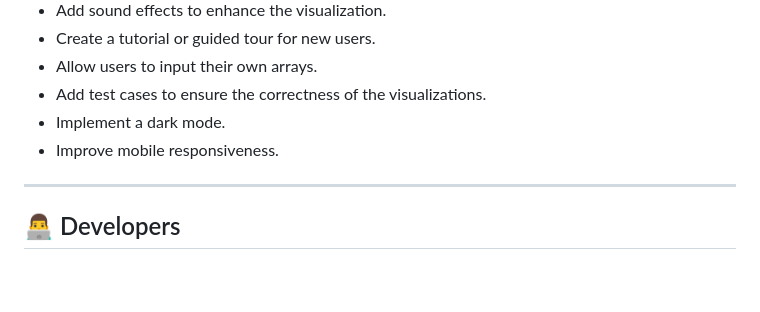
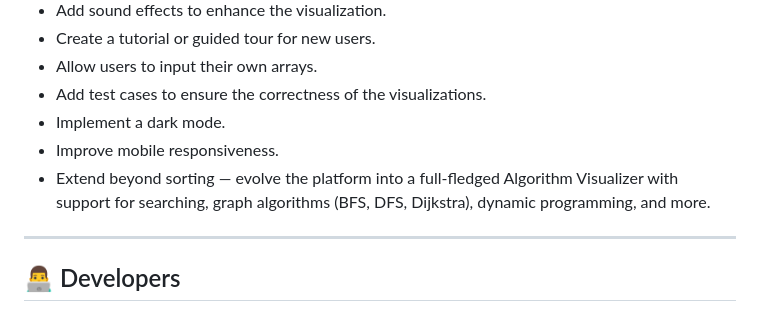
Before and after one commit to RishabhJain-6/iSort, a Markdown page: README.md, the part around the change. Drawn GitHub-style; blank space fills up the shorter version.

```diff
--- a/README.md
+++ b/README.md
@@ -127,6 +127,7 @@ Each algorithm's visualization is accompanied by dynamic visual representations.
 * Add test cases to ensure the correctness of the visualizations.
 * Implement a dark mode.
 * Improve mobile responsiveness.
+* Extend beyond sorting — evolve the platform into a full-fledged Algorithm Visualizer with support for searching, graph algorithms (BFS, DFS, Dijkstra), dynamic programming, and more.
 
 ---
 
```
